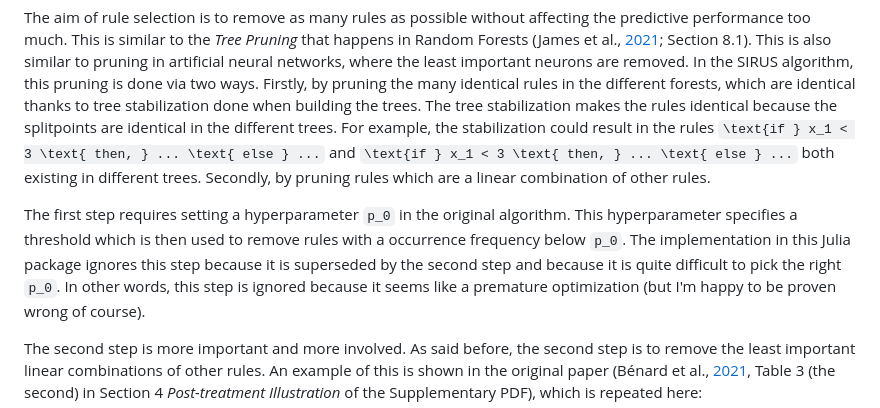
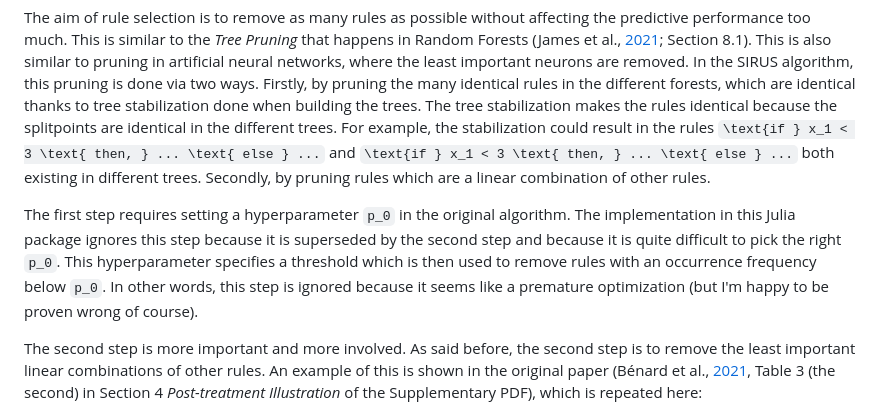
Before and after one commit to rikhuijzer/SIRUS.jl, a Markdown page: docs/src/implementation-overview.md, the part around the change. Rendered like a GitHub page.

Commit message:
fix: typo
Also, we need to mormalize the "split points" versus "splitpoints" in the docs.
I prefer "split points" (separated)

```diff
--- a/docs/src/implementation-overview.md
+++ b/docs/src/implementation-overview.md
@@ -192,8 +192,8 @@ For example, the stabilization could result in the rules ``\text{if } x_1 < 3 \t
 Secondly, by pruning rules which are a linear combination of other rules.
 
 The first step requires setting a hyperparameter ``p_0`` in the original algorithm.
-This hyperparameter specifies a threshold which is then used to remove rules with a occurrence frequency below ``p_0``.
 The implementation in this Julia package ignores this step because it is superseded by the second step and because it is quite difficult to pick the right ``p_0``.
+This hyperparameter specifies a threshold which is then used to remove rules with an occurrence frequency below ``p_0``.
 In other words, this step is ignored because it seems like a premature optimization (but I'm happy to be proven wrong of course).
 
 The second step is more important and more involved.
```
